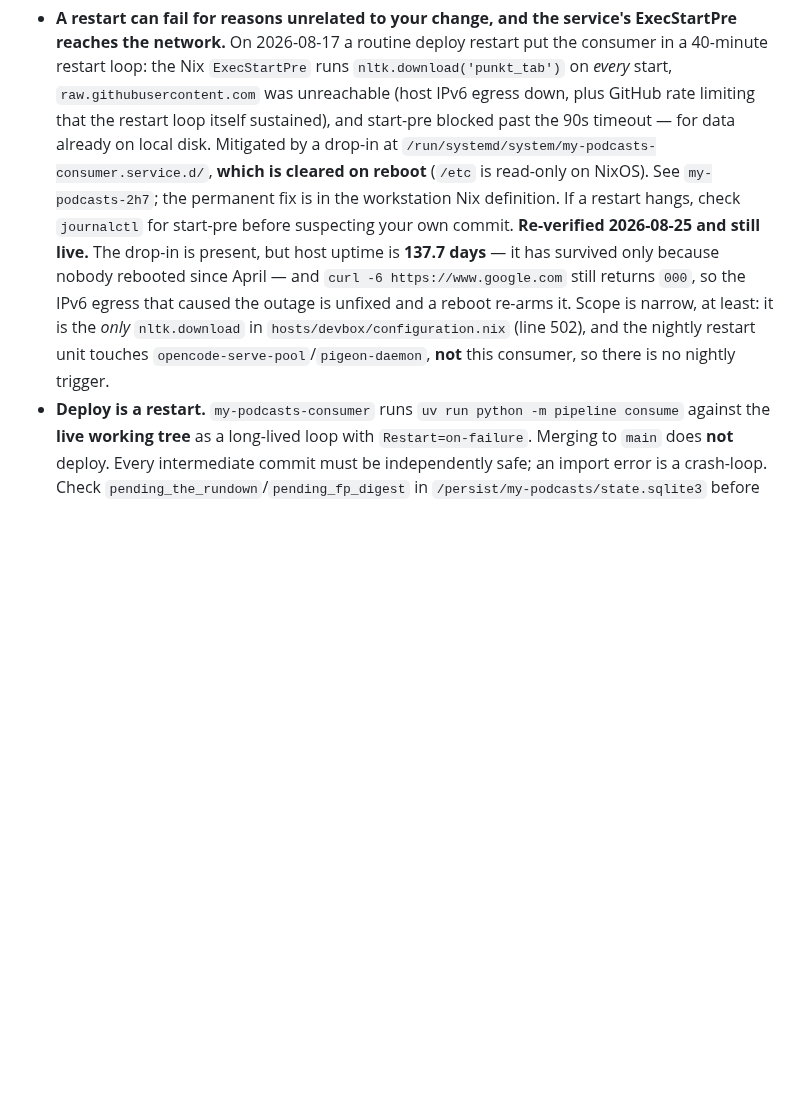
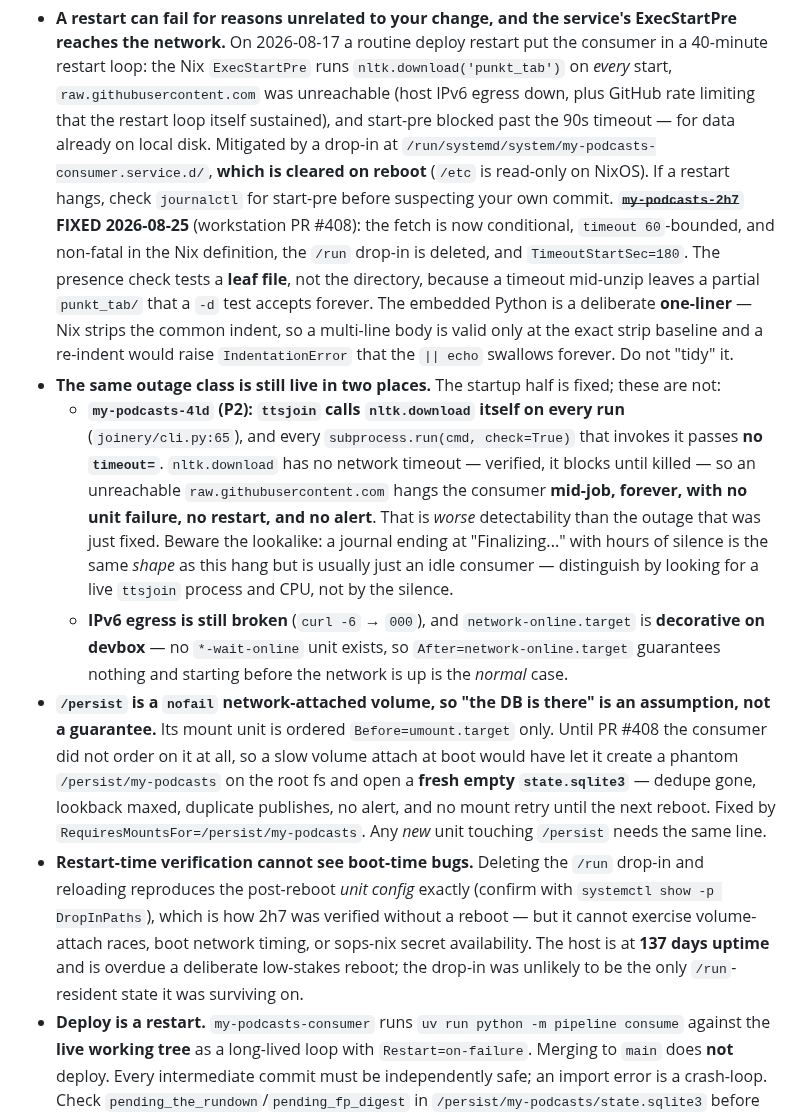
Before and after one commit to johnnymo87/my-podcasts, a Markdown page: docs/ROADMAP.md, the part around the change. Drawn GitHub-style; blank space fills up the shorter version.

Commit message:
docs(roadmap): 2h7 fixed; record the two hazards of its class still live
The startup half is fixed and deployed (workstation PR #408), but the
runtime half is not: ttsjoin calls nltk.download itself with no
subprocess timeout, which hangs the consumer mid-job with no unit
failure and no alert -- worse detectability than the outage just fixed.

Also records the /persist nofail mount hazard found in review, and the
limit of restart-time verification: it reproduces the post-reboot unit
config but cannot exercise volume-attach races or boot network timing.

```diff
--- a/docs/ROADMAP.md
+++ b/docs/ROADMAP.md
@@ -408,17 +408,47 @@ loss would cause an actively wrong decision.
   loop itself sustained), and start-pre blocked past the 90s timeout — for data
   already on local disk. Mitigated by a drop-in at
   `/run/systemd/system/my-podcasts-consumer.service.d/`, **which is cleared on
-  reboot** (`/etc` is read-only on NixOS). See `my-podcasts-2h7`; the permanent
-  fix is in the workstation Nix definition. If a restart hangs, check
+  reboot** (`/etc` is read-only on NixOS). If a restart hangs, check
   `journalctl` for start-pre before suspecting your own commit.
-  **Re-verified 2026-08-25 and still live.** The drop-in is present, but host
-  uptime is **137.7 days** — it has survived only because nobody rebooted since
-  April — and `curl -6 https://www.google.com` still returns `000`, so the
-  IPv6 egress that caused the outage is unfixed and a reboot re-arms it.
-  Scope is narrow, at least: it is the *only* `nltk.download` in
-  `hosts/devbox/configuration.nix` (line 502), and the nightly restart unit
-  touches `opencode-serve-pool`/`pigeon-daemon`, **not** this consumer, so
-  there is no nightly trigger.
+  **~~`my-podcasts-2h7`~~ FIXED 2026-08-25** (workstation PR #408): the fetch is
+  now conditional, `timeout 60`-bounded, and non-fatal in the Nix definition,
+  the `/run` drop-in is deleted, and `TimeoutStartSec=180`. The presence check
+  tests a **leaf file**, not the directory, because a timeout mid-unzip leaves a
+  partial `punkt_tab/` that a `-d` test accepts forever. The embedded Python is
+  a deliberate **one-liner** — Nix strips the common indent, so a multi-line
+  body is valid only at the exact strip baseline and a re-indent would raise
+  `IndentationError` that the `|| echo` swallows forever. Do not "tidy" it.
+- **The same outage class is still live in two places.** The startup half is
+  fixed; these are not:
+  - **`my-podcasts-4ld` (P2): `ttsjoin` calls `nltk.download` itself on every
+    run** (`joinery/cli.py:65`), and every `subprocess.run(cmd, check=True)`
+    that invokes it passes **no `timeout=`**. `nltk.download` has no network
+    timeout — verified, it blocks until killed — so an unreachable
+    `raw.githubusercontent.com` hangs the consumer **mid-job, forever, with no
+    unit failure, no restart, and no alert**. That is *worse* detectability than
+    the outage that was just fixed. Beware the lookalike: a journal ending at
+    "Finalizing..." with hours of silence is the same *shape* as this hang but
+    is usually just an idle consumer — distinguish by looking for a live
+    `ttsjoin` process and CPU, not by the silence.
+  - **IPv6 egress is still broken** (`curl -6` → `000`), and
+    `network-online.target` is **decorative on devbox** — no
+    `*-wait-online` unit exists, so `After=network-online.target` guarantees
+    nothing and starting before the network is up is the *normal* case.
+- **`/persist` is a `nofail` network-attached volume, so "the DB is there" is an
+  assumption, not a guarantee.** Its mount unit is ordered `Before=umount.target`
+  only. Until PR #408 the consumer did not order on it at all, so a slow volume
+  attach at boot would have let it create a phantom `/persist/my-podcasts` on the
+  root fs and open a **fresh empty `state.sqlite3`** — dedupe gone, lookback
+  maxed, duplicate publishes, no alert, and no mount retry until the next
+  reboot. Fixed by `RequiresMountsFor=/persist/my-podcasts`. Any *new* unit
+  touching `/persist` needs the same line.
+- **Restart-time verification cannot see boot-time bugs.** Deleting the `/run`
+  drop-in and reloading reproduces the post-reboot *unit config* exactly (confirm
+  with `systemctl show -p DropInPaths`), which is how 2h7 was verified without a
+  reboot — but it cannot exercise volume-attach races, boot network timing, or
+  sops-nix secret availability. The host is at **137 days uptime** and is overdue
+  a deliberate low-stakes reboot; the drop-in was unlikely to be the only
+  `/run`-resident state it was surviving on.
 - **Deploy is a restart.** `my-podcasts-consumer` runs `uv run python -m
   pipeline consume` against the **live working tree** as a long-lived loop with
   `Restart=on-failure`. Merging to `main` does **not** deploy. Every
```
